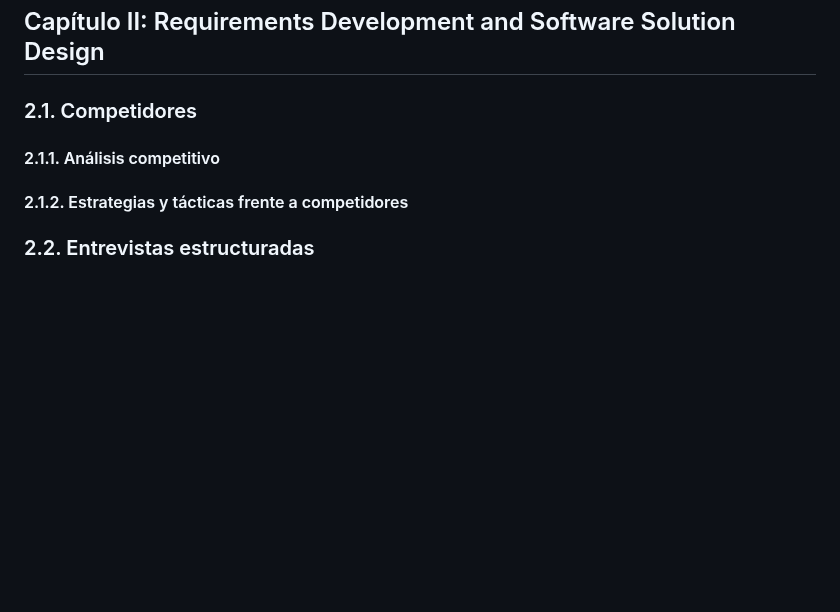
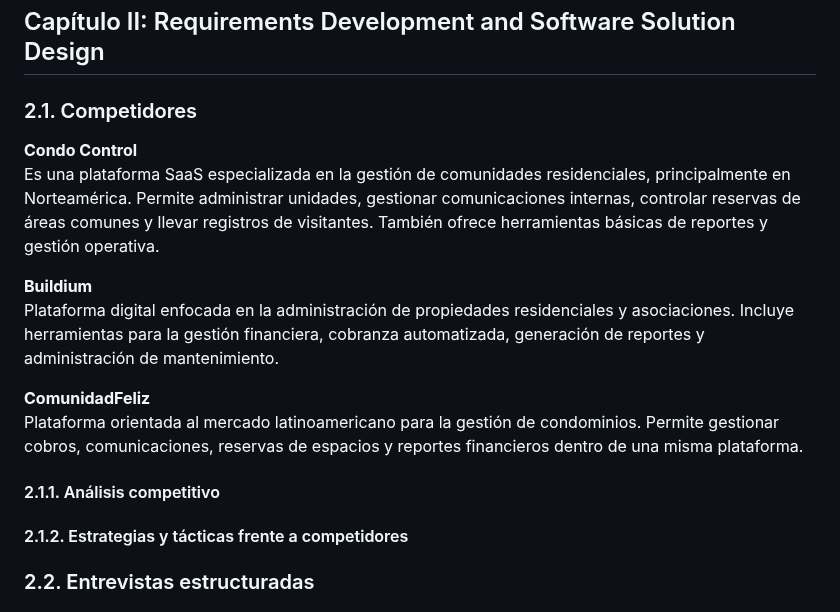
Before and after one commit to BuildingFex-UPC/report, a Markdown page: README.md, the part around one of its changes. Drawn GitHub-style; blank space fills up the shorter version.

```diff
--- a/README.md
+++ b/README.md
@@ -308,7 +312,20 @@ Reciben opciones de precios adaptadas a su tamaño real.<br>
 ## Capítulo II: Requirements Development and Software Solution Design
 
 ### 2.1. Competidores
+<b>Condo Control</b><br>
+Es una plataforma SaaS especializada en la gestión de comunidades residenciales, principalmente en Norteamérica. Permite administrar unidades, gestionar
+comunicaciones internas, controlar reservas de áreas comunes y llevar registros de visitantes. También ofrece herramientas básicas de reportes y gestión operativa.
+
+<b>Buildium</b><br>
+Plataforma digital enfocada en la administración de propiedades residenciales y asociaciones. Incluye herramientas para la gestión financiera, cobranza automatizada,
+generación de reportes y administración de mantenimiento.
+
+<b>ComunidadFeliz</b><br>
+Plataforma orientada al mercado latinoamericano para la gestión de condominios. Permite gestionar cobros, comunicaciones, reservas de espacios y reportes financieros
+dentro de una misma plataforma.
+
 #### 2.1.1. Análisis competitivo
+
 #### 2.1.2. Estrategias y tácticas frente a competidores
 
 ### 2.2. Entrevistas estructuradas
```
Also changed, not shown: other parts of README.md (+5 -1 lines), img/Lean-UX-Canvas-BuildingFex.png (added), img/img-upc.png (added).
